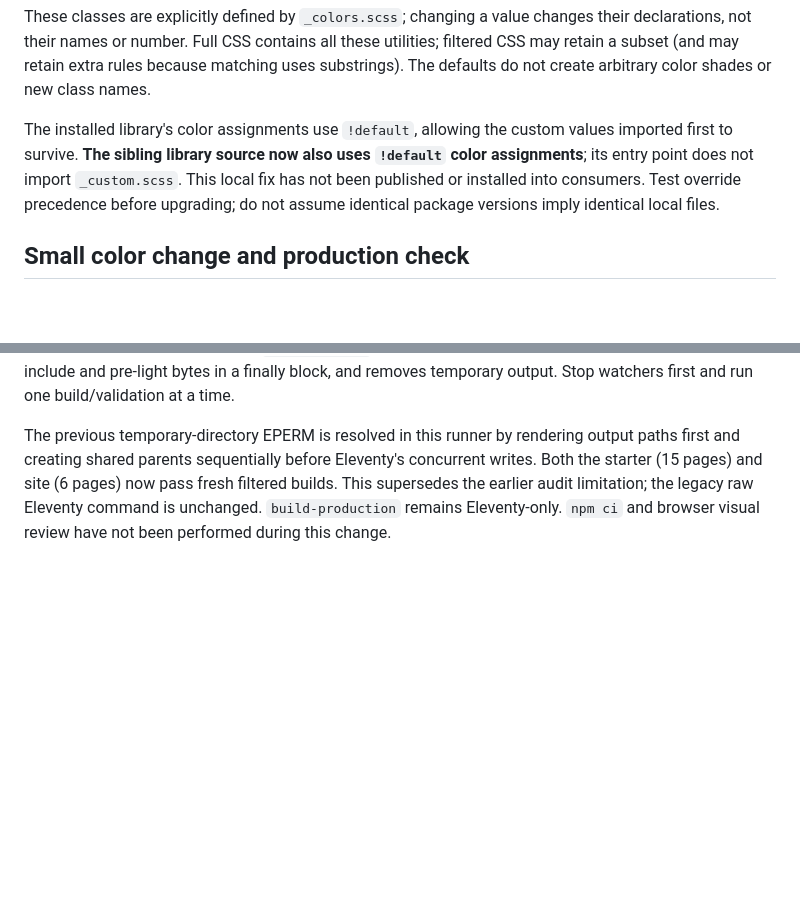
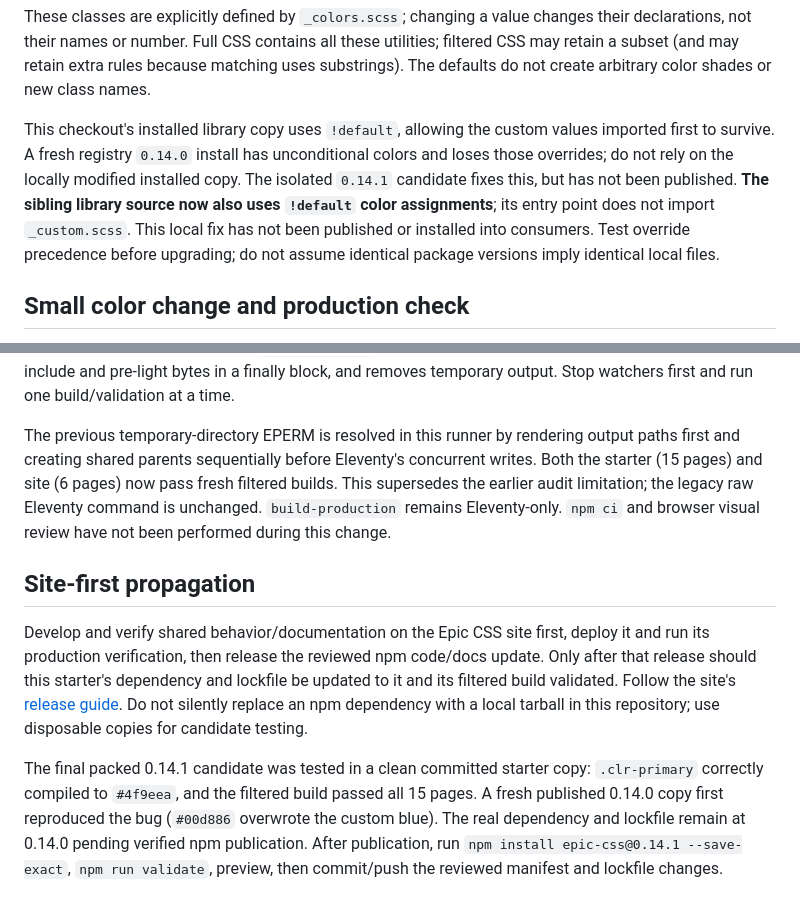
Before and after one commit to jeremyfaucher/epic-css-11ty-theme, a Markdown page: README.md, 2 parts joined by grey strips. Rendered like a GitHub page; blank space fills up the shorter version.

Commit message:
Document site-first propagation and verified packed palette fix

```diff
--- a/README.md
+++ b/README.md
@@ -38,7 +38,7 @@ Comment out all eight assignments of the active palette and uncomment all eight
 
 These classes are explicitly defined by `_colors.scss`; changing a value changes their declarations, not their names or number. Full CSS contains all these utilities; filtered CSS may retain a subset (and may retain extra rules because matching uses substrings). The defaults do not create arbitrary color shades or new class names.
 
-The installed library's color assignments use `!default`, allowing the custom values imported first to survive. **The sibling library source now also uses `!default` color assignments**; its entry point does not import `_custom.scss`. This local fix has not been published or installed into consumers. Test override precedence before upgrading; do not assume identical package versions imply identical local files.
+This checkout's installed library copy uses `!default`, allowing the custom values imported first to survive. A fresh registry `0.14.0` install has unconditional colors and loses those overrides; do not rely on the locally modified installed copy. The isolated `0.14.1` candidate fixes this, but has not been published. **The sibling library source now also uses `!default` color assignments**; its entry point does not import `_custom.scss`. This local fix has not been published or installed into consumers. Test override precedence before upgrading; do not assume identical package versions imply identical local files.
 
 ## Small color change and production check
 
@@ -78,3 +78,9 @@ The installed Sass compiled this entry point successfully and resolved the libra
 `npm start` now compiles Sass once before launching the watchers. `npm run build` compiles full Sass, runs the installed class filter, and writes Eleventy pages/assets to `_site`. `npm run validate` performs that same filtered build in a fresh `.epic-check-*` directory, checks output files, restores the previous CSS include and pre-light bytes in a finally block, and removes temporary output. Stop watchers first and run one build/validation at a time.
 
 The previous temporary-directory EPERM is resolved in this runner by rendering output paths first and creating shared parents sequentially before Eleventy's concurrent writes. Both the starter (15 pages) and site (6 pages) now pass fresh filtered builds. This supersedes the earlier audit limitation; the legacy raw Eleventy command is unchanged. `build-production` remains Eleventy-only. `npm ci` and browser visual review have not been performed during this change.
+
+## Site-first propagation
+
+Develop and verify shared behavior/documentation on the Epic CSS site first, deploy it and run its production verification, then release the reviewed npm code/docs update. Only after that release should this starter's dependency and lockfile be updated to it and its filtered build validated. Follow the site's [release guide](https://github.com/jeremyfaucher/epic-css-site/blob/main/RELEASING.md). Do not silently replace an npm dependency with a local tarball in this repository; use disposable copies for candidate testing.
+
+The final packed 0.14.1 candidate was tested in a clean committed starter copy: `.clr-primary` correctly compiled to `#4f9eea`, and the filtered build passed all 15 pages. A fresh published 0.14.0 copy first reproduced the bug (`#00d886` overwrote the custom blue). The real dependency and lockfile remain at 0.14.0 pending verified npm publication. After publication, run `npm install epic-css@0.14.1 --save-exact`, `npm run validate`, preview, then commit/push the reviewed manifest and lockfile changes.
```
